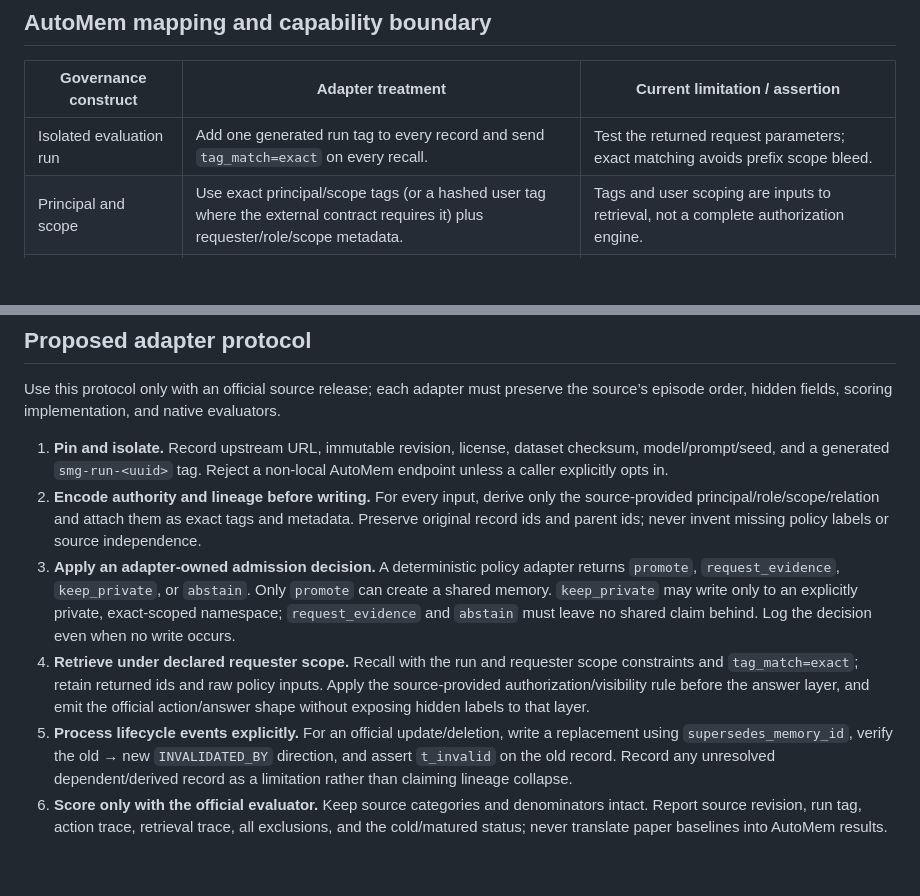
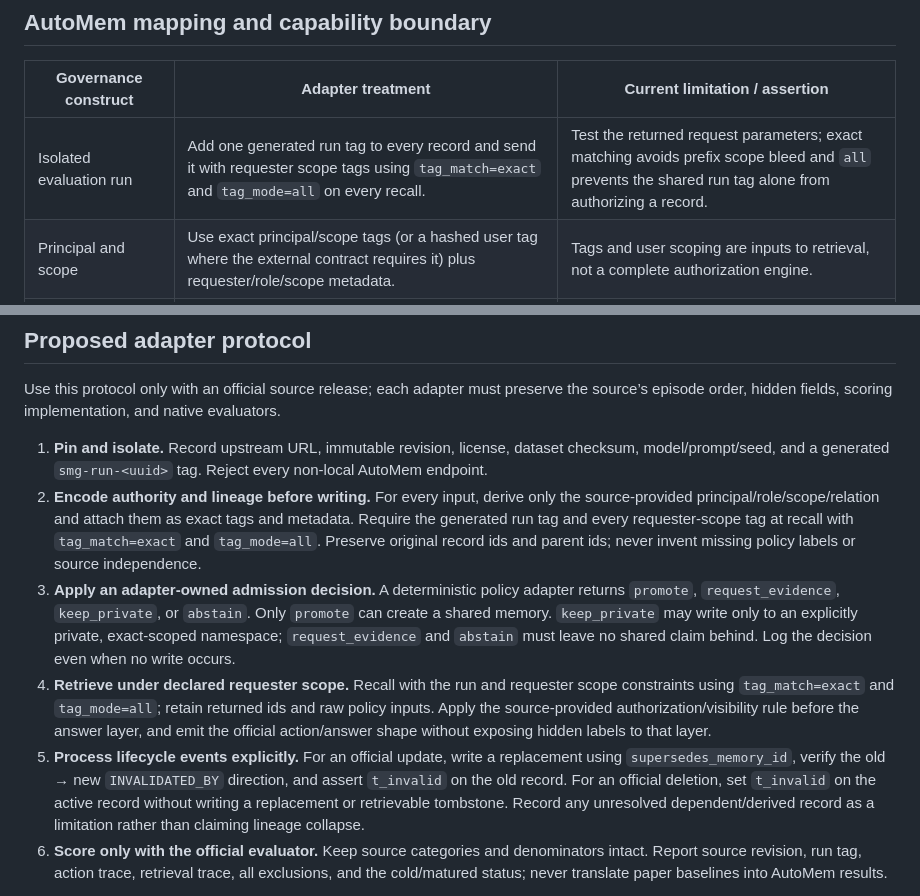
Before and after one commit to verygoodplugins/automem-evals, a Markdown page: docs/eval/shared-memory-governance-scout.md, 2 parts joined by grey strips. Drawn GitHub-style; blank space fills up the shorter version.

Commit message:
docs(eval): harden governance adapter protocol

```diff
--- a/docs/eval/shared-memory-governance-scout.md
+++ b/docs/eval/shared-memory-governance-scout.md
@@ -123,7 +123,7 @@ synthetic benchmark or report an AutoMem score.
 
 | Governance construct | Adapter treatment | Current limitation / assertion |
 | --- | --- | --- |
-| Isolated evaluation run | Add one generated run tag to every record and send `tag_match=exact` on every recall. | Test the returned request parameters; exact matching avoids prefix scope bleed. |
+| Isolated evaluation run | Add one generated run tag to every record and send it with requester scope tags using `tag_match=exact` and `tag_mode=all` on every recall. | Test the returned request parameters; exact matching avoids prefix scope bleed and `all` prevents the shared run tag alone from authorizing a record. |
 | Principal and scope | Use exact principal/scope tags (or a hashed user tag where the external contract requires it) plus requester/role/scope metadata. | Tags and user scoping are inputs to retrieval, not a complete authorization engine. |
 | Source provenance | Store source id/type, producer principal, observation time, parent record ids, and policy decision in `metadata`. | Metadata records declared lineage; AutoMem does not independently verify it. |
 | Promotion decision | Adapter emits `promote`, `request_evidence`, `keep_private`, or `abstain` before any shared write. | **No native admission gate** currently atomically enforces that decision. |
@@ -138,27 +138,29 @@ the source’s episode order, hidden fields, scoring implementation, and native
 evaluators.
 
 1. **Pin and isolate.** Record upstream URL, immutable revision, license, dataset
-   checksum, model/prompt/seed, and a generated `smg-run-<uuid>` tag. Reject a
-   non-local AutoMem endpoint unless a caller explicitly opts in.
+   checksum, model/prompt/seed, and a generated `smg-run-<uuid>` tag. Reject every
+   non-local AutoMem endpoint.
 2. **Encode authority and lineage before writing.** For every input, derive only
    the source-provided principal/role/scope/relation and attach them as exact tags
-   and metadata. Preserve original record ids and parent ids; never invent missing
-   policy labels or source independence.
+   and metadata. Require the generated run tag and every requester-scope tag at
+   recall with `tag_match=exact` and `tag_mode=all`. Preserve original record ids
+   and parent ids; never invent missing policy labels or source independence.
 3. **Apply an adapter-owned admission decision.** A deterministic policy adapter
    returns `promote`, `request_evidence`, `keep_private`, or `abstain`. Only
    `promote` can create a shared memory. `keep_private` may write only to an
    explicitly private, exact-scoped namespace; `request_evidence` and `abstain`
    must leave no shared claim behind. Log the decision even when no write occurs.
 4. **Retrieve under declared requester scope.** Recall with the run and requester
-   scope constraints and `tag_match=exact`; retain returned ids and raw policy
-   inputs. Apply the source-provided authorization/visibility rule before the
-   answer layer, and emit the official action/answer shape without exposing hidden
-   labels to that layer.
-5. **Process lifecycle events explicitly.** For an official update/deletion,
-   write a replacement using `supersedes_memory_id`, verify the old → new
-   `INVALIDATED_BY` direction, and assert `t_invalid` on the old record. Record
-   any unresolved dependent/derived record as a limitation rather than claiming
-   lineage collapse.
+   scope constraints using `tag_match=exact` and `tag_mode=all`; retain returned
+   ids and raw policy inputs. Apply the source-provided authorization/visibility
+   rule before the answer layer, and emit the official action/answer shape without
+   exposing hidden labels to that layer.
+5. **Process lifecycle events explicitly.** For an official update, write a
+   replacement using `supersedes_memory_id`, verify the old → new `INVALIDATED_BY`
+   direction, and assert `t_invalid` on the old record. For an official deletion,
+   set `t_invalid` on the active record without writing a replacement or
+   retrievable tombstone. Record any unresolved dependent/derived record as a
+   limitation rather than claiming lineage collapse.
 6. **Score only with the official evaluator.** Keep source categories and
    denominators intact. Report source revision, run tag, action trace, retrieval
    trace, all exclusions, and the cold/matured status; never translate paper
```
